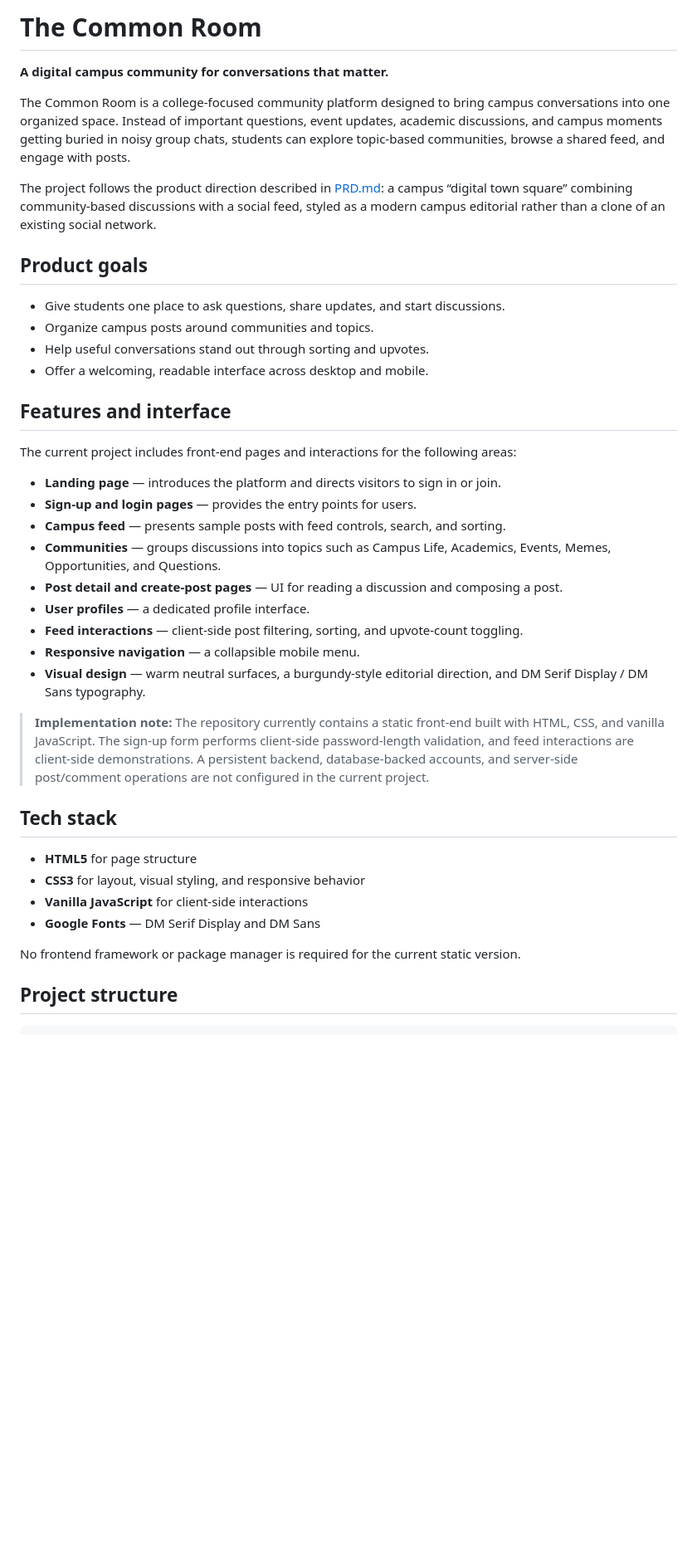
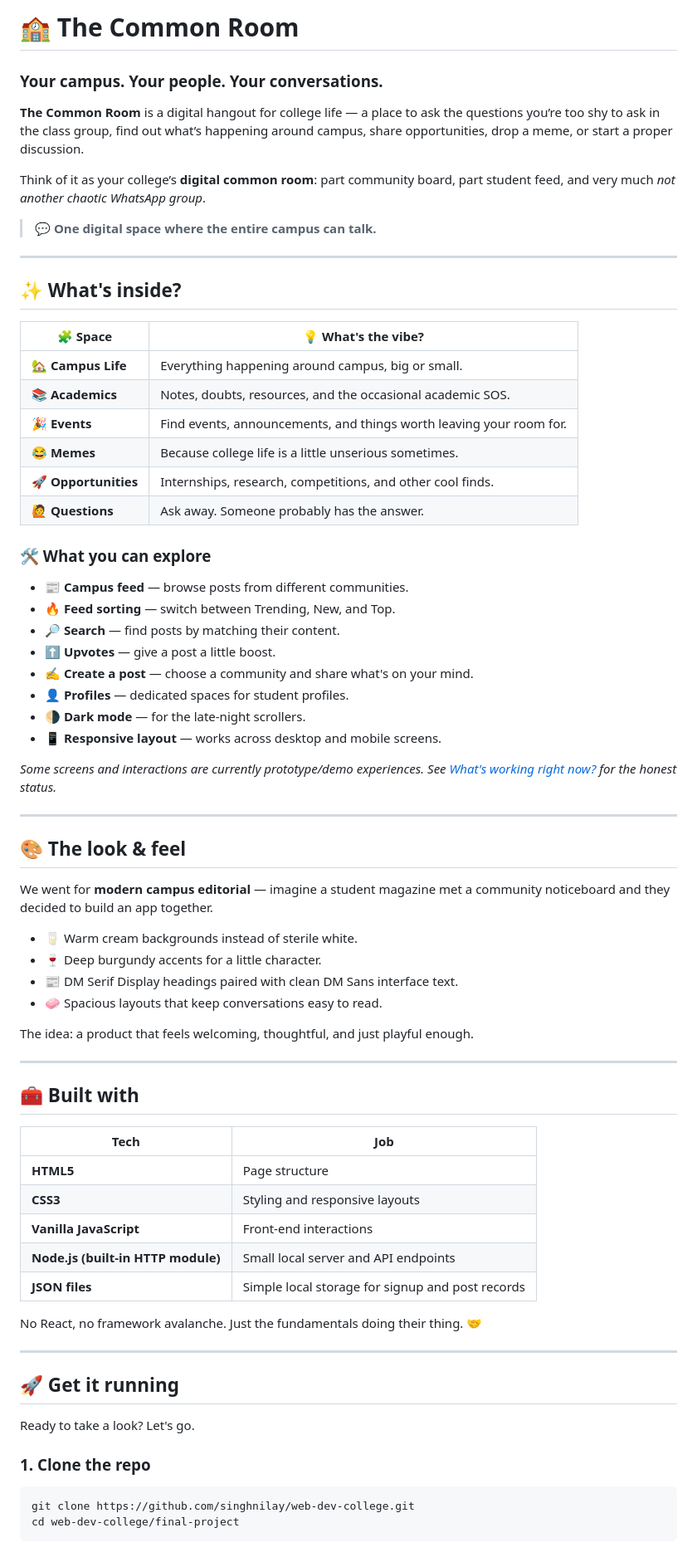
Before and after one commit to singhnilay/web-dev-college, a Markdown page: final-project/README.md, the part around one of its changes. Shown at 83% size. GitHub-like rendering; blank space fills up the shorter version.

Commit message:
docs: refresh Common Room README with a campus vibe

````diff
--- a/final-project/README.md
+++ b/final-project/README.md
@@ -1,41 +1,76 @@
-# The Common Room
+# 🏫 The Common Room
 
-**A digital campus community for conversations that matter.**
+### Your campus. Your people. Your conversations.
 
-The Common Room is a college-focused community platform designed to bring campus conversations into one organized space. Instead of important questions, event updates, academic discussions, and campus moments getting buried in noisy group chats, students can explore topic-based communities, browse a shared feed, and engage with posts.
+**The Common Room** is a digital hangout for college life — a place to ask the questions you’re too shy to ask in the class group, find out what’s happening around campus, share opportunities, drop a meme, or start a proper discussion.
 
-The project follows the product direction described in [PRD.md](./PRD.md): a campus “digital town square” combining community-based discussions with a social feed, styled as a modern campus editorial rather than a clone of an existing social network.
+Think of it as your college’s **digital common room**: part community board, part student feed, and very much *not another chaotic WhatsApp group*.
 
-## Product goals
+> 💬 **One digital space where the entire campus can talk.**
 
-- Give students one place to ask questions, share updates, and start discussions.
-- Organize campus posts around communities and topics.
-- Help useful conversations stand out through sorting and upvotes.
-- Offer a welcoming, readable interface across desktop and mobile.
+---
 
-## Features and interface
+## ✨ What's inside?
 
-The current project includes front-end pages and interactions for the following areas:
+| 🧩 Space | 💡 What's the vibe? |
+|---|---|
+| 🏡 **Campus Life** | Everything happening around campus, big or small. |
+| 📚 **Academics** | Notes, doubts, resources, and the occasional academic SOS. |
+| 🎉 **Events** | Find events, announcements, and things worth leaving your room for. |
+| 😂 **Memes** | Because college life is a little unserious sometimes. |
+| 🚀 **Opportunities** | Internships, research, competitions, and other cool finds. |
+| 🙋 **Questions** | Ask away. Someone probably has the answer. |
 
-- **Landing page** — introduces the platform and directs visitors to sign in or join.
-- **Sign-up and login pages** — provides the entry points for users.
-- **Campus feed** — presents sample posts with feed controls, search, and sorting.
-- **Communities** — groups discussions into topics such as Campus Life, Academics, Events, Memes, Opportunities, and Questions.
-- **Post detail and create-post pages** — UI for reading a discussion and composing a post.
-- **User profiles** — a dedicated profile interface.
-- **Feed interactions** — client-side post filtering, sorting, and upvote-count toggling.
-- **Responsive navigation** — a collapsible mobile menu.
-- **Visual design** — warm neutral surfaces, a burgundy-style editorial direction, and DM Serif Display / DM Sans typography.
+### 🛠️ What you can explore
 
-> **Implementation note:** The repository currently contains a static front-end built with HTML, CSS, and vanilla JavaScript. The sign-up form performs client-side password-length validation, and feed interactions are client-side demonstrations. A persistent backend, database-backed accounts, and server-side post/comment operations are not configured in the current project.
+- 📰 **Campus feed** — browse posts from different communities.
+- 🔥 **Feed sorting** — switch between Trending, New, and Top.
+- 🔎 **Search** — find posts by matching their content.
+- ⬆️ **Upvotes** — give a post a little boost.
+- ✍️ **Create a post** — choose a community and share what's on your mind.
+- 👤 **Profiles** — dedicated spaces for student profiles.
+- 🌗 **Dark mode** — for the late-night scrollers.
+- 📱 **Responsive layout** — works across desktop and mobile screens.
 
-## Tech stack
+*Some screens and interactions are currently prototype/demo experiences. See [What's working right now?](#-whats-working-right-now) for the honest status.*
 
-- **HTML5** for page structure
-- **CSS3** for layout, visual styling, and responsive behavior
-- **Vanilla JavaScript** for client-side interactions
-- **Google Fonts** — DM Serif Display and DM Sans
+---
 
-No frontend framework or package manager is required for the current static version.
+## 🎨 The look & feel
 
-## Project structure
+We went for **modern campus editorial** — imagine a student magazine met a community noticeboard and they decided to build an app together.
+
+- 🥛 Warm cream backgrounds instead of sterile white.
+- 🍷 Deep burgundy accents for a little character.
+- 📰 DM Serif Display headings paired with clean DM Sans interface text.
+- 🧼 Spacious layouts that keep conversations easy to read.
+
+The idea: a product that feels welcoming, thoughtful, and just playful enough.
+
+---
+
+## 🧰 Built with
+
+| Tech | Job |
+|---|---|
+| **HTML5** | Page structure |
+| **CSS3** | Styling and responsive layouts |
+| **Vanilla JavaScript** | Front-end interactions |
+| **Node.js (built-in HTTP module)** | Small local server and API endpoints |
+| **JSON files** | Simple local storage for signup and post records |
+
+No React, no framework avalanche. Just the fundamentals doing their thing. 🤝
+
+---
+
+## 🚀 Get it running
+
+Ready to take a look? Let's go.
+
+### 1. Clone the repo
+
+```bash
+git clone https://github.com/singhnilay/web-dev-college.git
+cd web-dev-college/final-project
+```
+
````
Also changed, not shown: other parts of final-project/README.md (+74 -82 lines).
